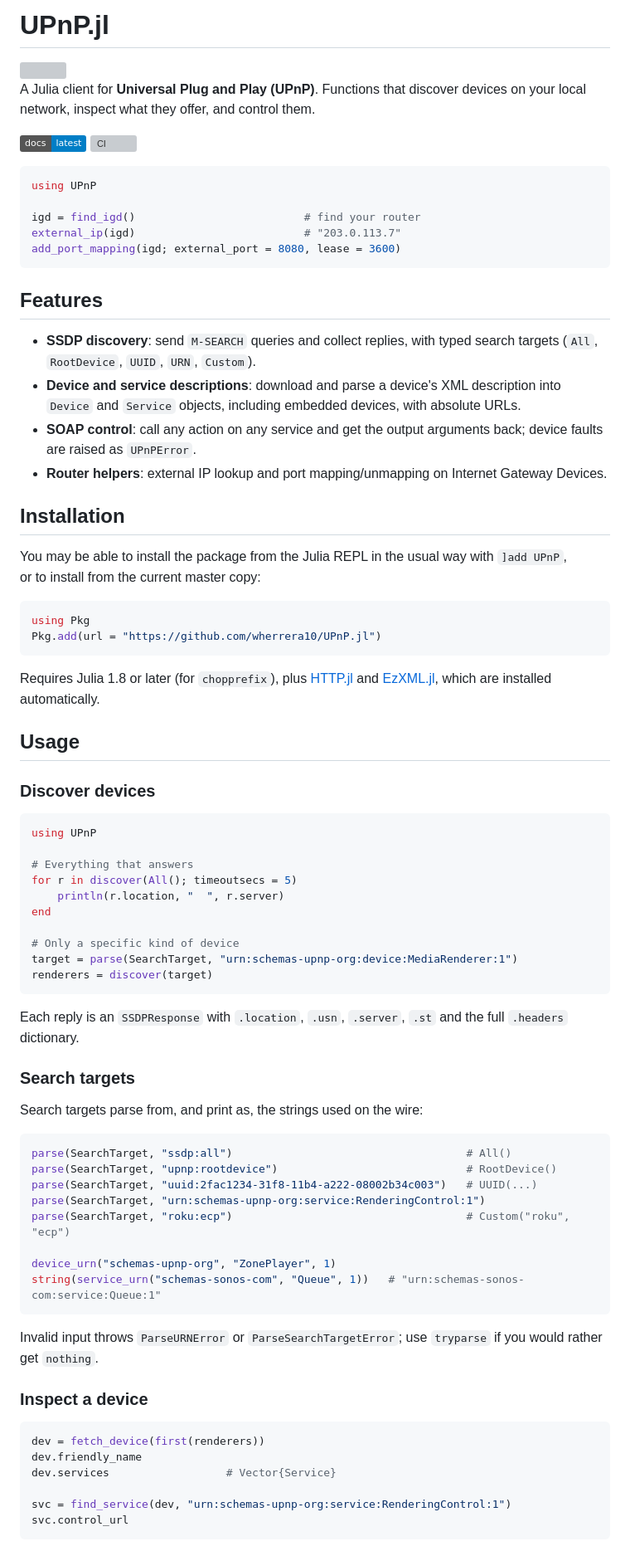
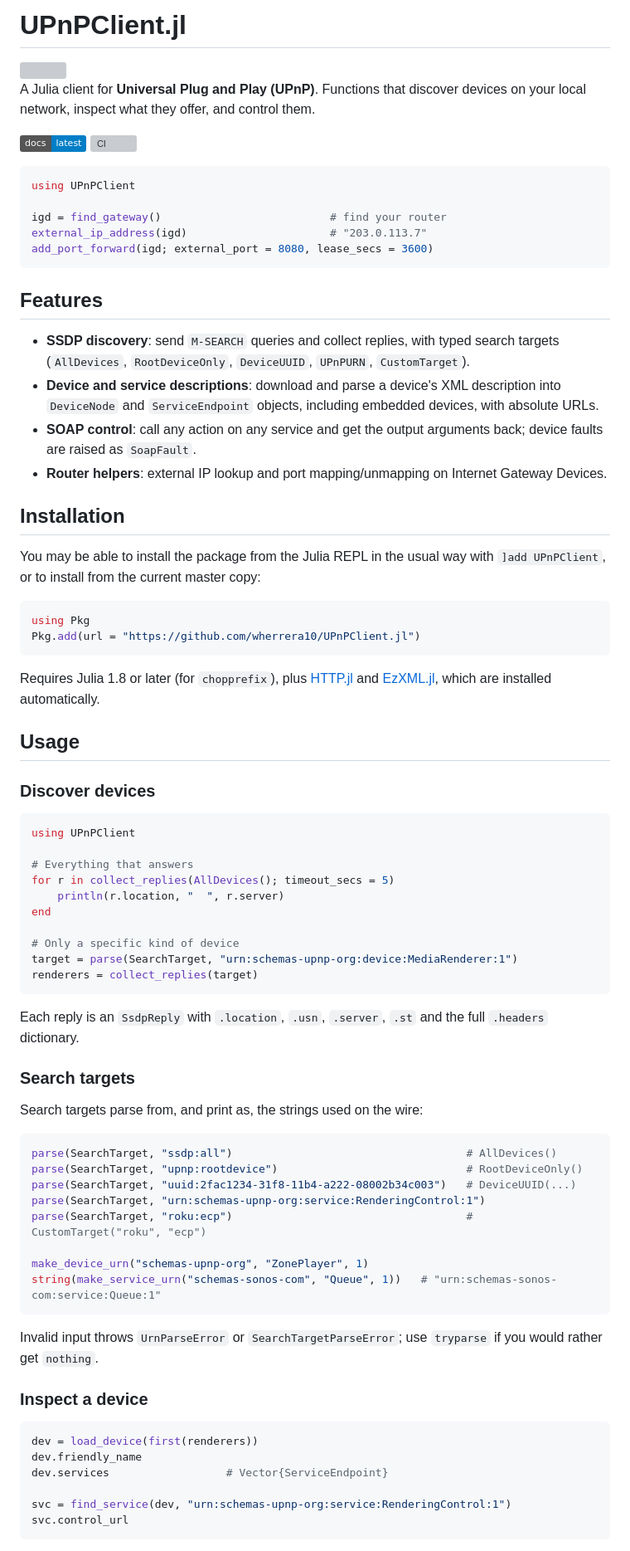
Before and after one commit to wherrera10/UPnP.jl, a Markdown page: README.md, the part around one of its changes. Shown at 83% size. Rendered like a GitHub page; badges without logos; grey boxes are pictures that could not be loaded.

````diff
--- a/README.md
+++ b/README.md
@@ -1,2 +1,2 @@
-# UPnP.jl
+# UPnPClient.jl
 
@@ -9,29 +9,29 @@ A Julia client for **Universal Plug and Play (UPnP)**. Functions that discover d
 
 
 ```julia
-using UPnP
+using UPnPClient
 
-igd = find_igd()                          # find your router
-external_ip(igd)                          # "203.0.113.7"
-add_port_mapping(igd; external_port = 8080, lease = 3600)
+igd = find_gateway()                          # find your router
+external_ip_address(igd)                      # "203.0.113.7"
+add_port_forward(igd; external_port = 8080, lease_secs = 3600)
 ```
 
 
 ## Features
 
-- **SSDP discovery**: send `M-SEARCH` queries and collect replies, with typed search targets (`All`, `RootDevice`, `UUID`, `URN`, `Custom`).
-- **Device and service descriptions**: download and parse a device's XML description into `Device` and `Service` objects, including embedded devices, with absolute URLs.
-- **SOAP control**: call any action on any service and get the output arguments back; device faults are raised as `UPnPError`.
+- **SSDP discovery**: send `M-SEARCH` queries and collect replies, with typed search targets (`AllDevices`, `RootDeviceOnly`, `DeviceUUID`, `UPnPURN`, `CustomTarget`).
+- **Device and service descriptions**: download and parse a device's XML description into `DeviceNode` and `ServiceEndpoint` objects, including embedded devices, with absolute URLs.
+- **SOAP control**: call any action on any service and get the output arguments back; device faults are raised as `SoapFault`.
 - **Router helpers**: external IP lookup and port mapping/unmapping on Internet Gateway Devices.
 
 ## Installation
 
-You may be able to install the package from the Julia REPL in the usual way with  `]add UPnP`,
+You may be able to install the package from the Julia REPL in the usual way with  `]add UPnPClient`,
 or to install from the current master copy:
 
 ```julia
 using Pkg
-Pkg.add(url = "https://github.com/wherrera10/UPnP.jl")
+Pkg.add(url = "https://github.com/wherrera10/UPnPClient.jl")
 ```
 
 Requires Julia 1.8 or later (for `chopprefix`), plus [HTTP.jl](https://github.com/JuliaWeb/HTTP.jl) and [EzXML.jl](https://github.com/JuliaIO/EzXML.jl), which are installed automatically.
@@ -41,43 +41,43 @@ Requires Julia 1.8 or later (for `chopprefix`), plus [HTTP.jl](https://github.co
 ### Discover devices
 
 ```julia
-using UPnP
+using UPnPClient
 
 # Everything that answers
-for r in discover(All(); timeoutsecs = 5)
+for r in collect_replies(AllDevices(); timeout_secs = 5)
     println(r.location, "  ", r.server)
 end
 
 # Only a specific kind of device
 target = parse(SearchTarget, "urn:schemas-upnp-org:device:MediaRenderer:1")
-renderers = discover(target)
+renderers = collect_replies(target)
 ```
 
-Each reply is an `SSDPResponse` with `.location`, `.usn`, `.server`, `.st` and the full `.headers` dictionary.
+Each reply is an `SsdpReply` with `.location`, `.usn`, `.server`, `.st` and the full `.headers` dictionary.
 
 ### Search targets
 
 Search targets parse from, and print as, the strings used on the wire:
 
 ```julia
-parse(SearchTarget, "ssdp:all")                                    # All()
-parse(SearchTarget, "upnp:rootdevice")                             # RootDevice()
-parse(SearchTarget, "uuid:2fac1234-31f8-11b4-a222-08002b34c003")   # UUID(...)
+parse(SearchTarget, "ssdp:all")                                    # AllDevices()
+parse(SearchTarget, "upnp:rootdevice")                             # RootDeviceOnly()
+parse(SearchTarget, "uuid:2fac1234-31f8-11b4-a222-08002b34c003")   # DeviceUUID(...)
 parse(SearchTarget, "urn:schemas-upnp-org:service:RenderingControl:1")
-parse(SearchTarget, "roku:ecp")                                    # Custom("roku", "ecp")
+parse(SearchTarget, "roku:ecp")                                    # CustomTarget("roku", "ecp")
 
-device_urn("schemas-upnp-org", "ZonePlayer", 1)
-string(service_urn("schemas-sonos-com", "Queue", 1))   # "urn:schemas-sonos-com:service:Queue:1"
+make_device_urn("schemas-upnp-org", "ZonePlayer", 1)
+string(make_service_urn("schemas-sonos-com", "Queue", 1))   # "urn:schemas-sonos-com:service:Queue:1"
 ```
 
-Invalid input throws `ParseURNError` or `ParseSearchTargetError`; use `tryparse` if you would rather get `nothing`.
+Invalid input throws `UrnParseError` or `SearchTargetParseError`; use `tryparse` if you would rather get `nothing`.
 
 ### Inspect a device
 
 ```julia
-dev = fetch_device(first(renderers))
+dev = load_device(first(renderers))
 dev.friendly_name
-dev.services                  # Vector{Service}
+dev.services                  # Vector{ServiceEndpoint}
 
 svc = find_service(dev, "urn:schemas-upnp-org:service:RenderingControl:1")
 svc.control_url
````
Also changed, not shown: other parts of README.md (+21 -20 lines).
